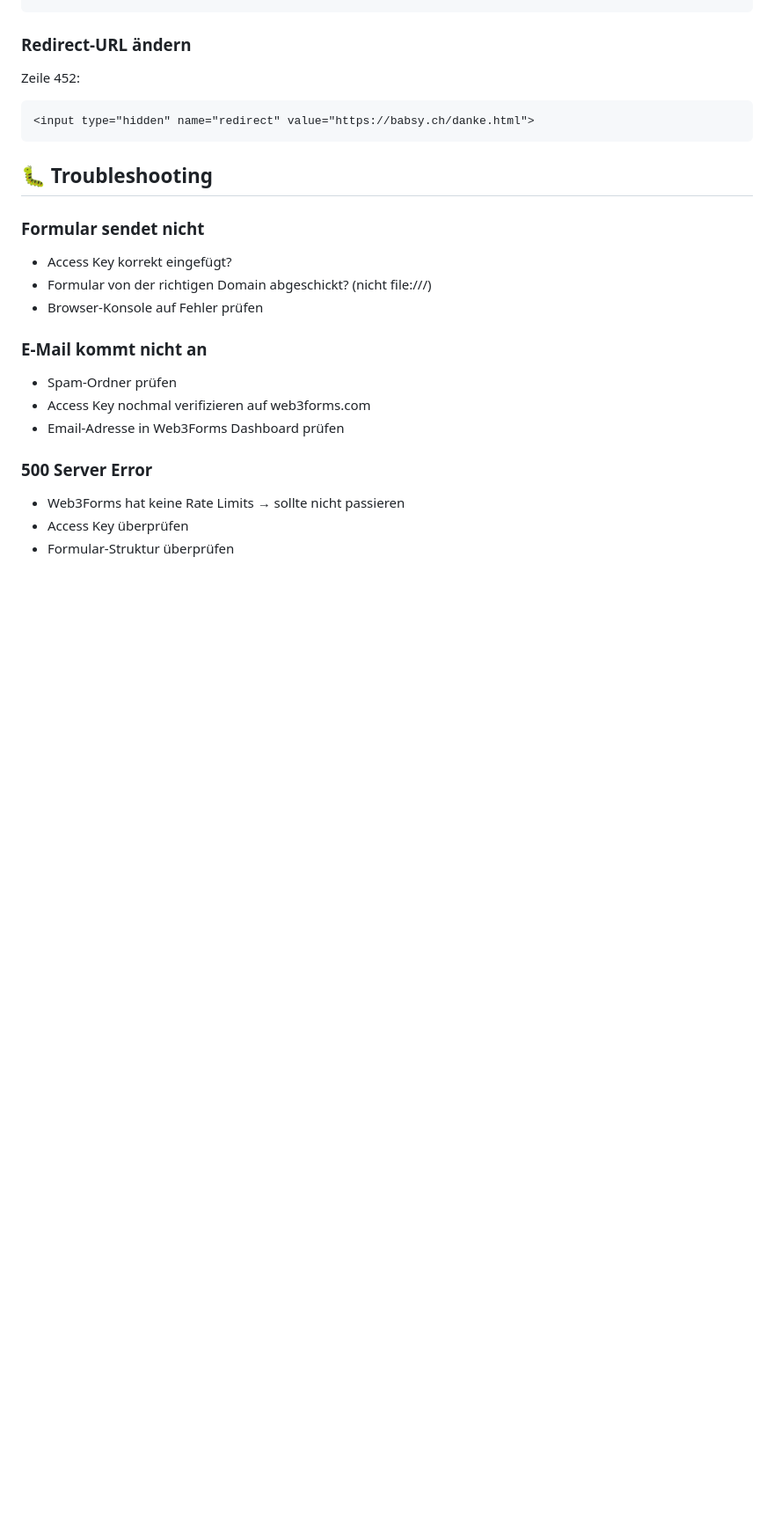
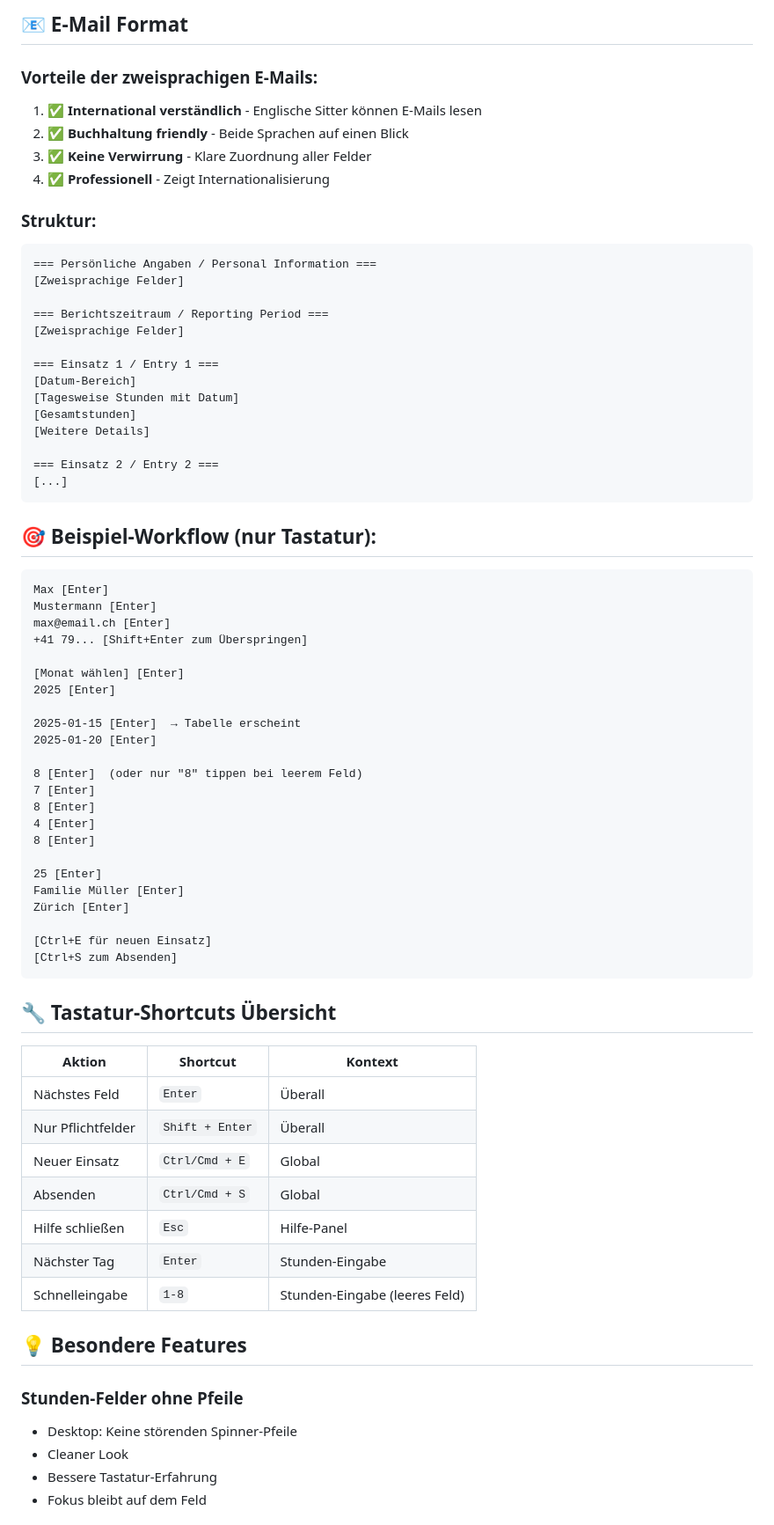
Before and after one commit to BabsyIT/hoursreport, a Markdown page: README.md, the part around one of its changes. Shown at 88% size. GitHub-like rendering; blank space fills up the shorter version.

````diff
--- a/README.md
+++ b/README.md
@@ -68,25 +68,74 @@ Zeile 451:
+## 📧 E-Mail Format
+
+### Vorteile der zweisprachigen E-Mails:
+1. ✅ **International verständlich** - Englische Sitter können E-Mails lesen
+2. ✅ **Buchhaltung friendly** - Beide Sprachen auf einen Blick
+3. ✅ **Keine Verwirrung** - Klare Zuordnung aller Felder
+4. ✅ **Professionell** - Zeigt Internationalisierung
+
+### Struktur:
+```
+=== Persönliche Angaben / Personal Information ===
+[Zweisprachige Felder]
+
+=== Berichtszeitraum / Reporting Period ===
+[Zweisprachige Felder]
+
+=== Einsatz 1 / Entry 1 ===
+[Datum-Bereich]
+[Tagesweise Stunden mit Datum]
+[Gesamtstunden]
+[Weitere Details]
+
+=== Einsatz 2 / Entry 2 ===
+[...]
 ```
 
-### Redirect-URL ändern
-Zeile 452:
-```html
-<input type="hidden" name="redirect" value="https://babsy.ch/danke.html">
+## 🎯 Beispiel-Workflow (nur Tastatur):
+
+```
+Max [Enter]
+Mustermann [Enter]
+max@email.ch [Enter]
++41 79... [Shift+Enter zum Überspringen]
+
+[Monat wählen] [Enter]
+2025 [Enter]
+
+2025-01-15 [Enter]  → Tabelle erscheint
+2025-01-20 [Enter]
+
+8 [Enter]  (oder nur "8" tippen bei leerem Feld)
+7 [Enter]
+8 [Enter]
+4 [Enter]
+8 [Enter]
+
+25 [Enter]
+Familie Müller [Enter]
+Zürich [Enter]
+
+[Ctrl+E für neuen Einsatz]
+[Ctrl+S zum Absenden]
 ```
 
-## 🐛 Troubleshooting
+## 🔧 Tastatur-Shortcuts Übersicht
 
-### Formular sendet nicht
-- Access Key korrekt eingefügt?
-- Formular von der richtigen Domain abgeschickt? (nicht file:///)
-- Browser-Konsole auf Fehler prüfen
+| Aktion | Shortcut | Kontext |
+|--------|----------|---------|
+| Nächstes Feld | `Enter` | Überall |
+| Nur Pflichtfelder | `Shift + Enter` | Überall |
+| Neuer Einsatz | `Ctrl/Cmd + E` | Global |
+| Absenden | `Ctrl/Cmd + S` | Global |
+| Hilfe schließen | `Esc` | Hilfe-Panel |
+| Nächster Tag | `Enter` | Stunden-Eingabe |
+| Schnelleingabe | `1-8` | Stunden-Eingabe (leeres Feld) |
 
-### E-Mail kommt nicht an
-- Spam-Ordner prüfen
-- Access Key nochmal verifizieren auf web3forms.com
-- Email-Adresse in Web3Forms Dashboard prüfen
+## 💡 Besondere Features
 
-### 500 Server Error
-- Web3Forms hat keine Rate Limits → sollte nicht passieren
-- Access Key überprüfen
-- Formular-Struktur überprüfen
+### Stunden-Felder ohne Pfeile
+- Desktop: Keine störenden Spinner-Pfeile
+- Cleaner Look
+- Bessere Tastatur-Erfahrung
+- Fokus bleibt auf dem Feld
 
````
Also changed, not shown: other parts of README.md (+181 -83 lines).
